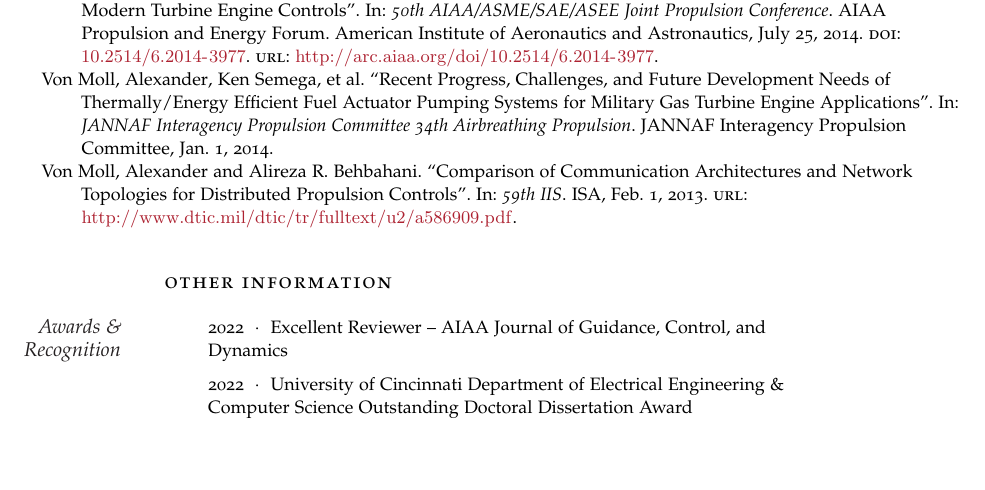
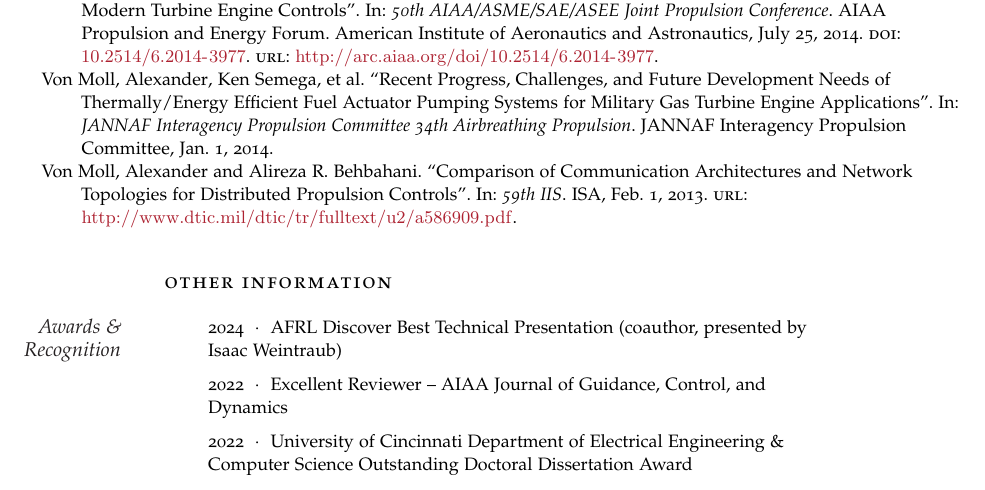
Before and after one commit to avonmoll/cv, a LaTeX CV (cv.tex): part of page 4 of 5, cut so that both start at the same text, the shorter picture padded with empty space. Compiled offline with pdfLaTeX.

Commit message:
Add AFRL Discover

```diff
--- a/cv.tex
+++ b/cv.tex
@@ -178,7 +178,9 @@ Advisor: Assoc. Prof.~Evangelos \textsc{Theodorou}}
 
 \spacedlowsmallcaps{Other Information}\vspace{1em}
 
-\Description{\MarginText{Awards \& \\ Recognition}2022\ \ $\cdotp$\ \ Excellent Reviewer -- AIAA Journal of Guidance, Control, and Dynamics}
+\Description{\MarginText{Awards \& \\ Recognition}2024\ \ $\cdotp$\ \ AFRL Discover Best Technical Presentation (coauthor, presented by Isaac Weintraub)}
+\vspace{-0.5em}
+\Description{2022\ \ $\cdotp$\ \ Excellent Reviewer -- AIAA Journal of Guidance, Control, and Dynamics}
 \vspace{-0.5em}
 \Description{2022\ \ $\cdotp$\ \ University of Cincinnati Department of Electrical Engineering \& Computer Science Outstanding Doctoral Dissertation Award}
 \vspace{-0.5em}
```
